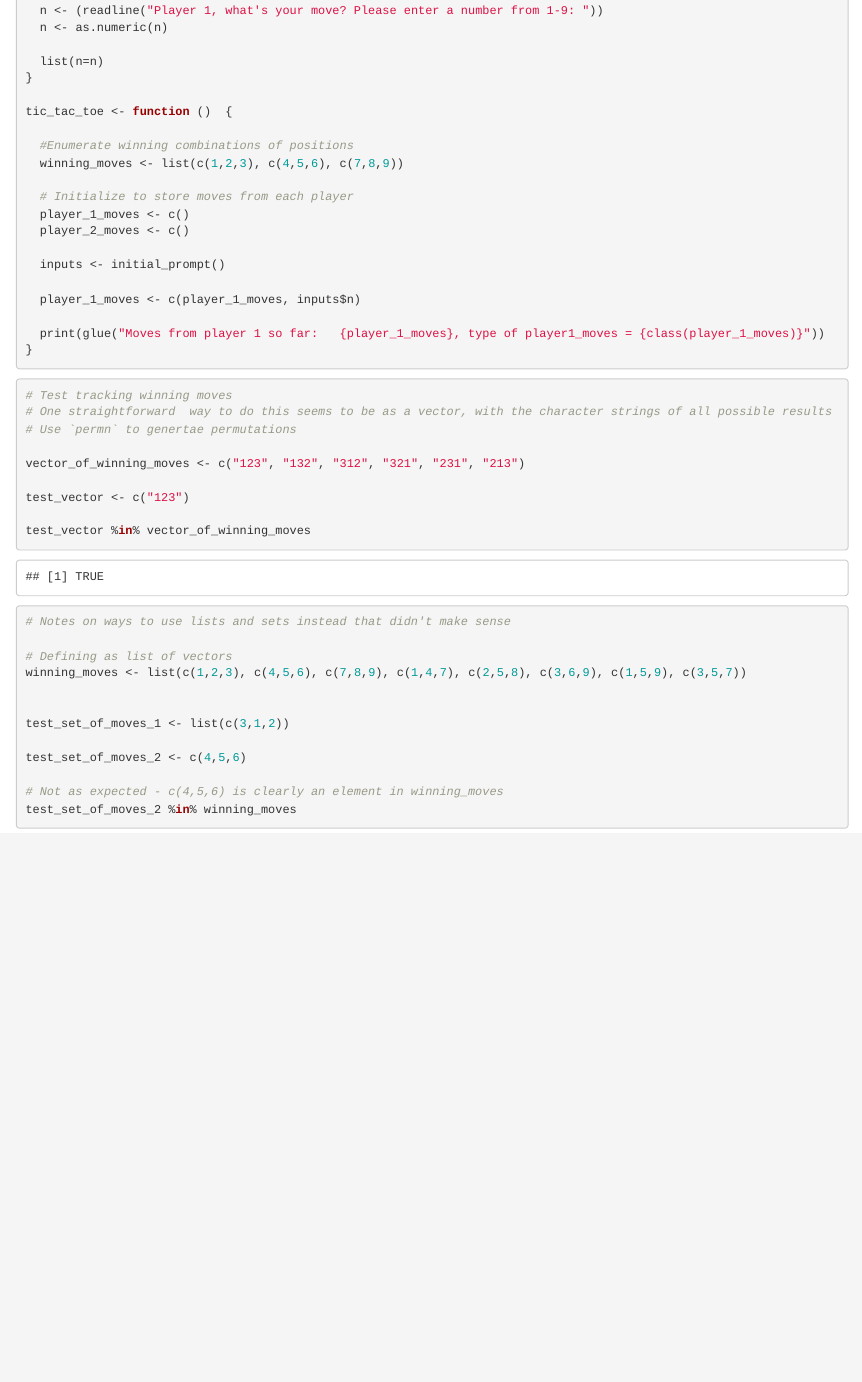
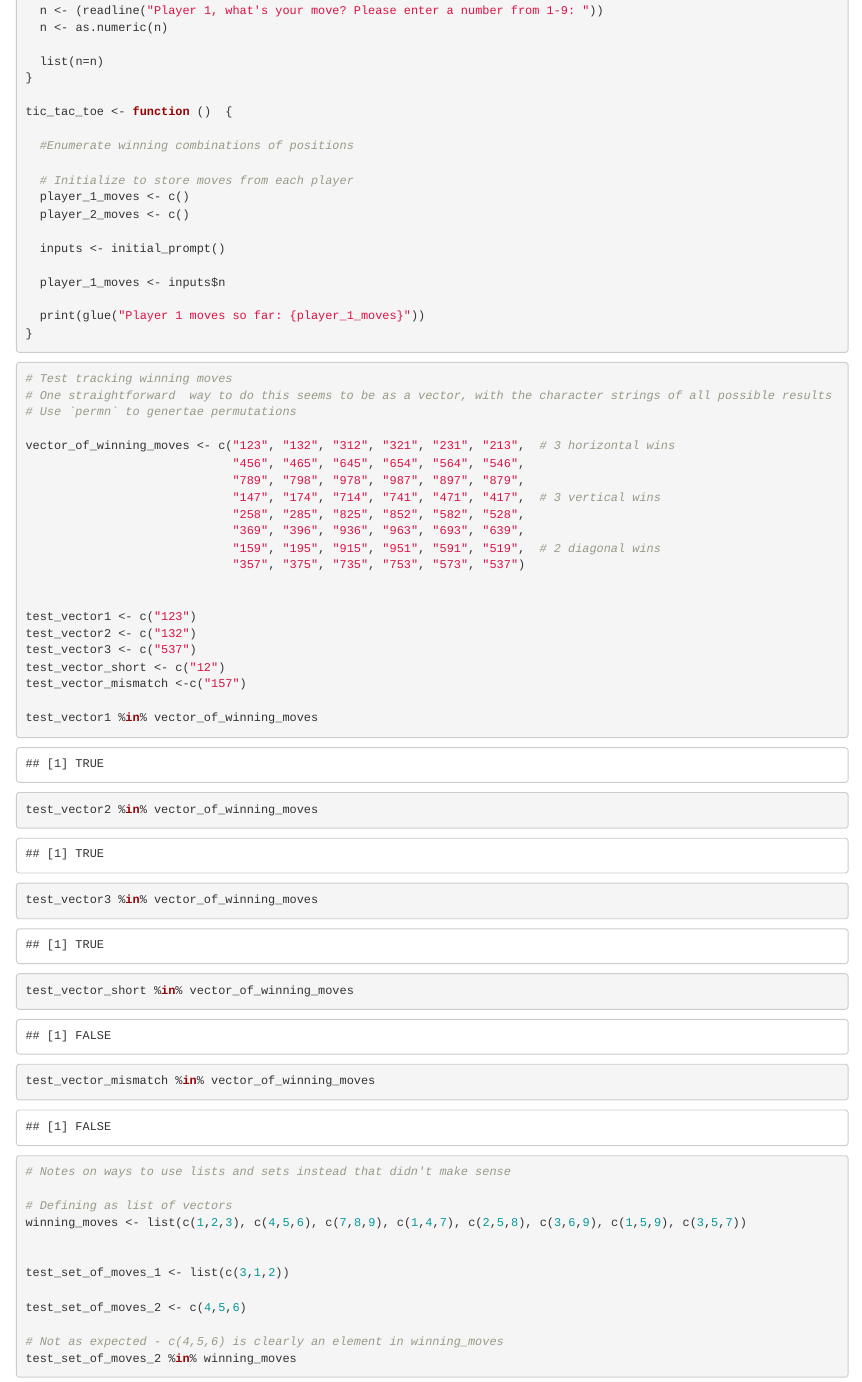
Before and after one commit to dmgt/r_tic_tac_toe, an R Markdown document (notes.Rmd): the page in a window 1100 px wide, from 1420 px down. Rendered offline with R 4.5, knitr and Pandoc, with nearby package versions; drawn as R Markdown's standard HTML page in place of the format the file asks for.

Commit message:
Example win conditions

````diff
--- a/notes.Rmd
+++ b/notes.Rmd
@@ -71,7 +71,6 @@ initial_prompt <- function()  {
 tic_tac_toe <- function ()  {
 
   #Enumerate winning combinations of positions
-  winning_moves <- list(c(1,2,3), c(4,5,6), c(7,8,9))
 
   # Initialize to store moves from each player
   player_1_moves <- c()
@@ -79,9 +78,9 @@ tic_tac_toe <- function ()  {
 
   inputs <- initial_prompt()
 
-  player_1_moves <- c(player_1_moves, inputs$n)
+  player_1_moves <- inputs$n
 
-  print(glue("Moves from player 1 so far:   {player_1_moves}, type of player1_moves = {class(player_1_moves)}"))
+  print(glue("Player 1 moves so far: {player_1_moves}"))
 }
 ```
 
@@ -90,14 +89,27 @@ tic_tac_toe <- function ()  {
 # One straightforward  way to do this seems to be as a vector, with the character strings of all possible results
 # Use `permn` to genertae permutations
 
-vector_of_winning_moves <- c("123", "132", "312", "321", "231", "213")
-
-test_vector <- c("123")
-
-test_vector %in% vector_of_winning_moves
+vector_of_winning_moves <- c("123", "132", "312", "321", "231", "213",  # 3 horizontal wins
+                             "456", "465", "645", "654", "564", "546",
+                             "789", "798", "978", "987", "897", "879",
+                             "147", "174", "714", "741", "471", "417",  # 3 vertical wins
+                             "258", "285", "825", "852", "582", "528",
+                             "369", "396", "936", "963", "693", "639",
+                             "159", "195", "915", "951", "591", "519",  # 2 diagonal wins
+                             "357", "375", "735", "753", "573", "537")
 
 
+test_vector1 <- c("123")
+test_vector2 <- c("132")
+test_vector3 <- c("537")
+test_vector_short <- c("12")
+test_vector_mismatch <-c("157")
 
+test_vector1 %in% vector_of_winning_moves
+test_vector2 %in% vector_of_winning_moves
+test_vector3 %in% vector_of_winning_moves
+test_vector_short %in% vector_of_winning_moves
+test_vector_mismatch %in% vector_of_winning_moves
 ```
 
 
````
